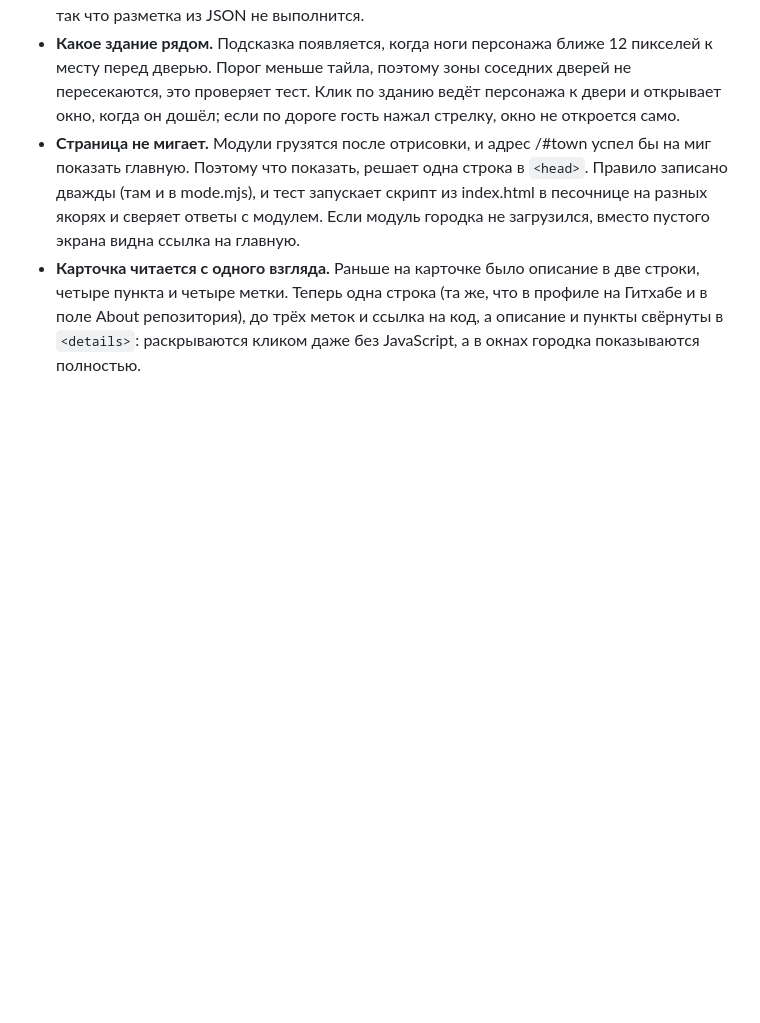
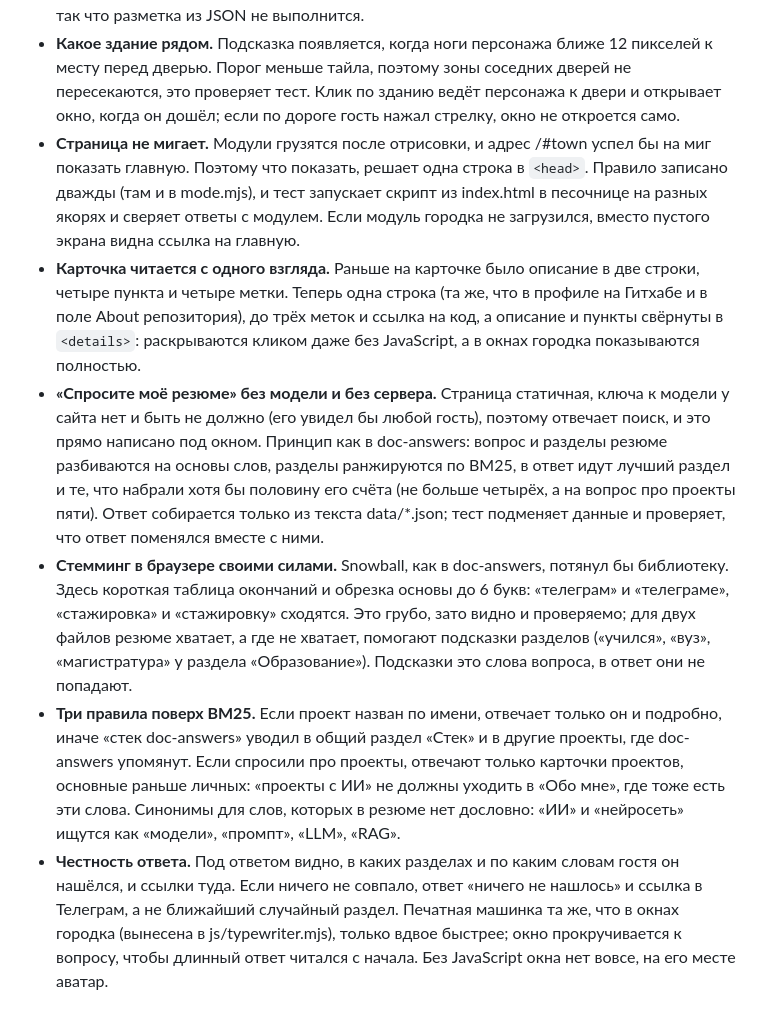
Before and after one commit to maarshir/maarshir.github.io, a Markdown page: docs/решения.md, the part around the change. Drawn GitHub-style; blank space fills up the shorter version.

```diff
--- a/docs/решения.md
+++ b/docs/решения.md
@@ -13,3 +13,7 @@
 - **Какое здание рядом.** Подсказка появляется, когда ноги персонажа ближе 12 пикселей к месту перед дверью. Порог меньше тайла, поэтому зоны соседних дверей не пересекаются, это проверяет тест. Клик по зданию ведёт персонажа к двери и открывает окно, когда он дошёл; если по дороге гость нажал стрелку, окно не откроется само.
 - **Страница не мигает.** Модули грузятся после отрисовки, и адрес /#town успел бы на миг показать главную. Поэтому что показать, решает одна строка в `<head>`. Правило записано дважды (там и в mode.mjs), и тест запускает скрипт из index.html в песочнице на разных якорях и сверяет ответы с модулем. Если модуль городка не загрузился, вместо пустого экрана видна ссылка на главную.
 - **Карточка читается с одного взгляда.** Раньше на карточке было описание в две строки, четыре пункта и четыре метки. Теперь одна строка (та же, что в профиле на Гитхабе и в поле About репозитория), до трёх меток и ссылка на код, а описание и пункты свёрнуты в `<details>`: раскрываются кликом даже без JavaScript, а в окнах городка показываются полностью.
+- **«Спросите моё резюме» без модели и без сервера.** Страница статичная, ключа к модели у сайта нет и быть не должно (его увидел бы любой гость), поэтому отвечает поиск, и это прямо написано под окном. Принцип как в doc-answers: вопрос и разделы резюме разбиваются на основы слов, разделы ранжируются по BM25, в ответ идут лучший раздел и те, что набрали хотя бы половину его счёта (не больше четырёх, а на вопрос про проекты пяти). Ответ собирается только из текста data/*.json; тест подменяет данные и проверяет, что ответ поменялся вместе с ними.
+- **Стемминг в браузере своими силами.** Snowball, как в doc-answers, потянул бы библиотеку. Здесь короткая таблица окончаний и обрезка основы до 6 букв: «телеграм» и «телеграме», «стажировка» и «стажировку» сходятся. Это грубо, зато видно и проверяемо; для двух файлов резюме хватает, а где не хватает, помогают подсказки разделов («учился», «вуз», «магистратура» у раздела «Образование»). Подсказки это слова вопроса, в ответ они не попадают.
+- **Три правила поверх BM25.** Если проект назван по имени, отвечает только он и подробно, иначе «стек doc-answers» уводил в общий раздел «Стек» и в другие проекты, где doc-answers упомянут. Если спросили про проекты, отвечают только карточки проектов, основные раньше личных: «проекты с ИИ» не должны уходить в «Обо мне», где тоже есть эти слова. Синонимы для слов, которых в резюме нет дословно: «ИИ» и «нейросеть» ищутся как «модели», «промпт», «LLM», «RAG».
+- **Честность ответа.** Под ответом видно, в каких разделах и по каким словам гостя он нашёлся, и ссылки туда. Если ничего не совпало, ответ «ничего не нашлось» и ссылка в Телеграм, а не ближайший случайный раздел. Печатная машинка та же, что в окнах городка (вынесена в js/typewriter.mjs), только вдвое быстрее; окно прокручивается к вопросу, чтобы длинный ответ читался с начала. Без JavaScript окна нет вовсе, на его месте аватар.
```
Also changed, not shown: README.md (+11 -7 lines).
